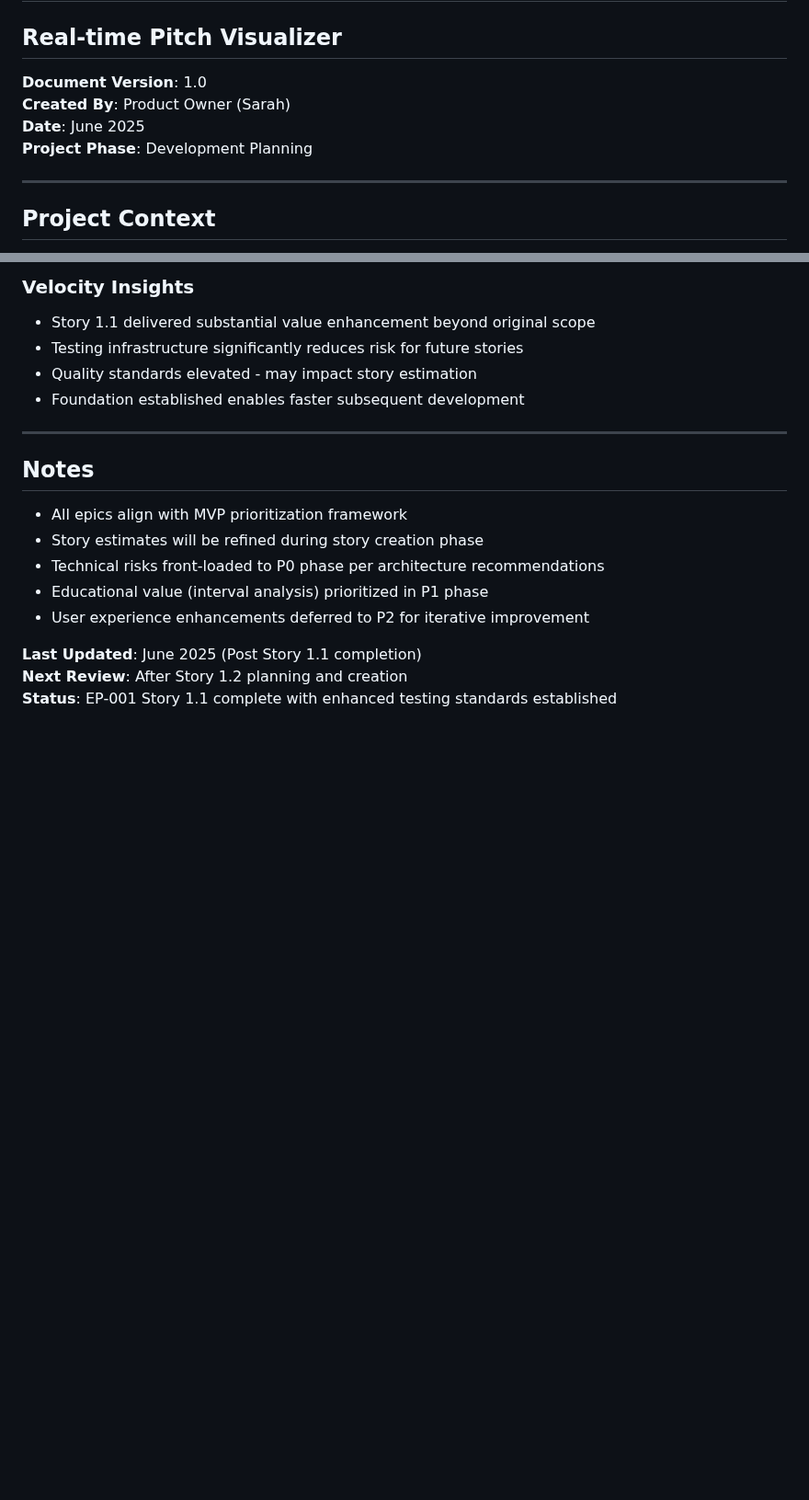
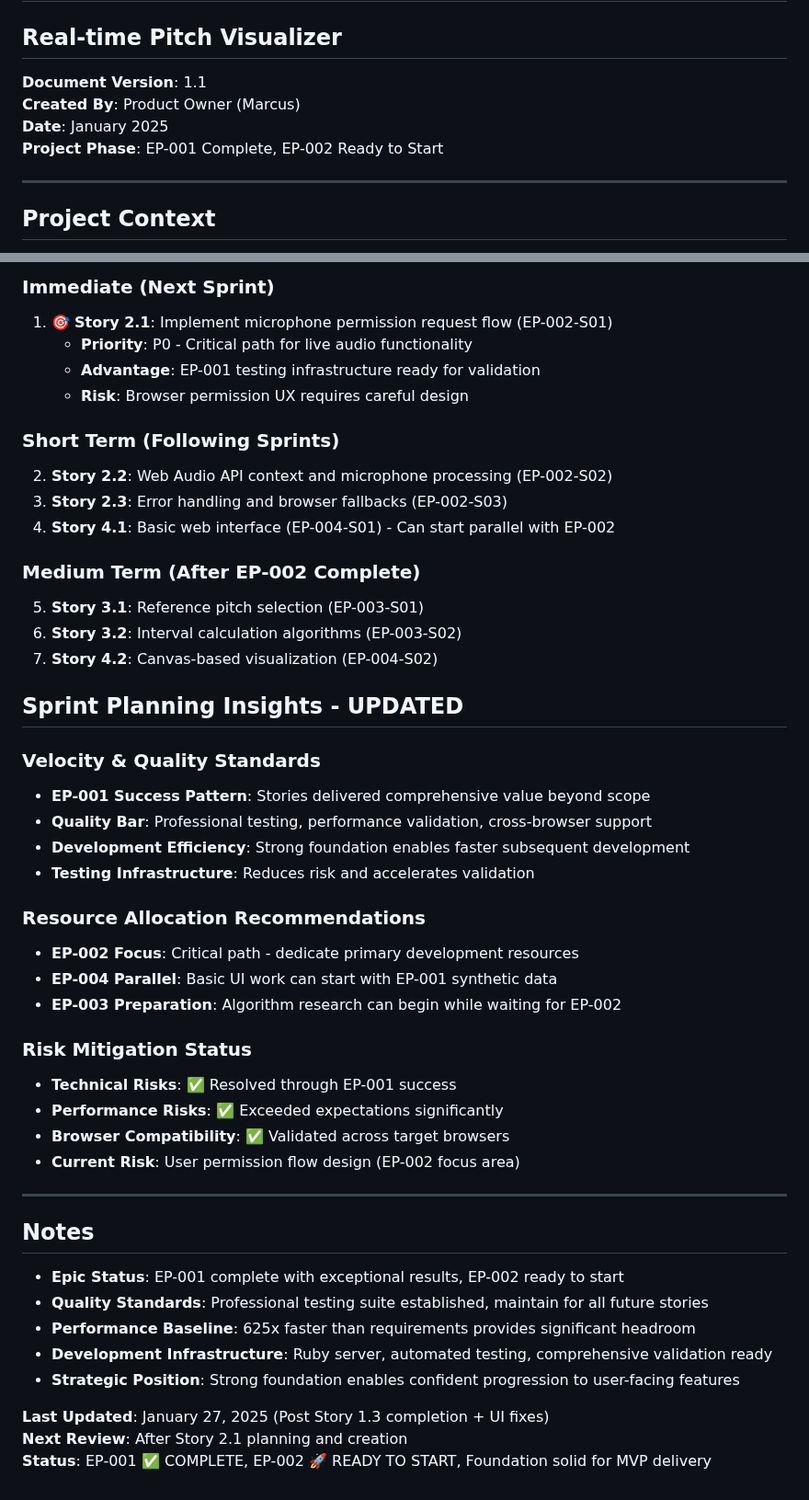
Before and after one commit to mandersson1024/intonation-toy, a Markdown page: docs/epic-backlog.md, 2 parts joined by grey strips. Shown at 92% size. Rendered like a GitHub page; blank space fills up the shorter version.

```diff
--- a/docs/epic-backlog.md
+++ b/docs/epic-backlog.md
@@ -1,10 +1,10 @@
 # Epic Backlog
 ## Real-time Pitch Visualizer
 
-**Document Version**: 1.0
-**Created By**: Product Owner (Sarah)
-**Date**: June 2025
-**Project Phase**: Development Planning
+**Document Version**: 1.1
+**Created By**: Product Owner (Marcus)
+**Date**: January 2025
+**Project Phase**: EP-001 Complete, EP-002 Ready to Start
 
 ---
 
@@ -269,20 +291,49 @@ All future stories must include:
 
-### **Velocity Insights**
-- Story 1.1 delivered substantial value enhancement beyond original scope
-- Testing infrastructure significantly reduces risk for future stories
-- Quality standards elevated - may impact story estimation
-- Foundation established enables faster subsequent development
+### **Immediate (Next Sprint)**
+1. 🎯 **Story 2.1**: Implement microphone permission request flow (EP-002-S01)
+   - **Priority**: P0 - Critical path for live audio functionality
+   - **Advantage**: EP-001 testing infrastructure ready for validation
+   - **Risk**: Browser permission UX requires careful design
+
+### **Short Term (Following Sprints)**
+2. **Story 2.2**: Web Audio API context and microphone processing (EP-002-S02)
+3. **Story 2.3**: Error handling and browser fallbacks (EP-002-S03)
+4. **Story 4.1**: Basic web interface (EP-004-S01) - Can start parallel with EP-002
+
+### **Medium Term (After EP-002 Complete)**
+5. **Story 3.1**: Reference pitch selection (EP-003-S01)
+6. **Story 3.2**: Interval calculation algorithms (EP-003-S02)
+7. **Story 4.2**: Canvas-based visualization (EP-004-S02)
+
+## Sprint Planning Insights - UPDATED
+
+### **Velocity & Quality Standards**
+- **EP-001 Success Pattern**: Stories delivered comprehensive value beyond scope
+- **Quality Bar**: Professional testing, performance validation, cross-browser support
+- **Development Efficiency**: Strong foundation enables faster subsequent development
+- **Testing Infrastructure**: Reduces risk and accelerates validation
+
+### **Resource Allocation Recommendations**
+- **EP-002 Focus**: Critical path - dedicate primary development resources
+- **EP-004 Parallel**: Basic UI work can start with EP-001 synthetic data
+- **EP-003 Preparation**: Algorithm research can begin while waiting for EP-002
+
+### **Risk Mitigation Status**
+- **Technical Risks**: ✅ Resolved through EP-001 success
+- **Performance Risks**: ✅ Exceeded expectations significantly
+- **Browser Compatibility**: ✅ Validated across target browsers
+- **Current Risk**: User permission flow design (EP-002 focus area)
 
 ---
 
 ## Notes
 
-- All epics align with MVP prioritization framework
-- Story estimates will be refined during story creation phase
-- Technical risks front-loaded to P0 phase per architecture recommendations
-- Educational value (interval analysis) prioritized in P1 phase
-- User experience enhancements deferred to P2 for iterative improvement
+- **Epic Status**: EP-001 complete with exceptional results, EP-002 ready to start
+- **Quality Standards**: Professional testing suite established, maintain for all future stories
+- **Performance Baseline**: 625x faster than requirements provides significant headroom
+- **Development Infrastructure**: Ruby server, automated testing, comprehensive validation ready
+- **Strategic Position**: Strong foundation enables confident progression to user-facing features
 
-**Last Updated**: June 2025 (Post Story 1.1 completion)
-**Next Review**: After Story 1.2 planning and creation
-**Status**: EP-001 Story 1.1 complete with enhanced testing standards established
+**Last Updated**: January 27, 2025 (Post Story 1.3 completion + UI fixes)
+**Next Review**: After Story 2.1 planning and creation
+**Status**: EP-001 ✅ COMPLETE, EP-002 🚀 READY TO START, Foundation solid for MVP delivery
```
Also changed, not shown: other parts of docs/epic-backlog.md (+67 -45 lines).
